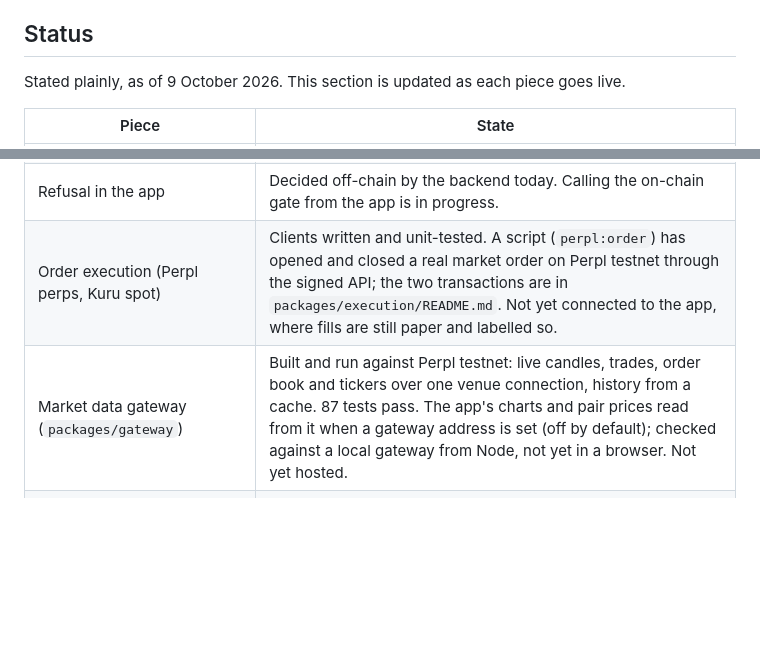
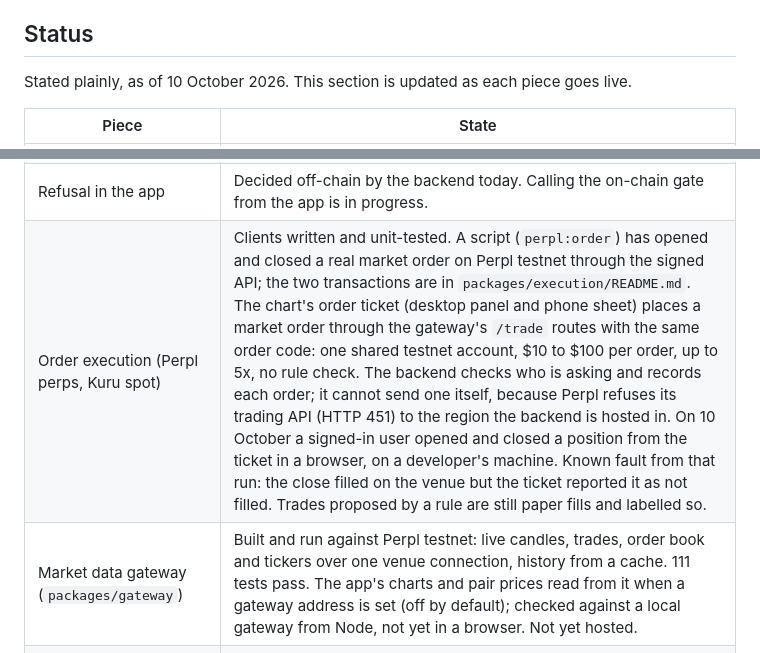
Before and after one commit to ezedike-evan/kanon, a Markdown page: README.md, 2 parts joined by grey strips. Drawn GitHub-style; blank space fills up the shorter version.

Commit message:
docs: status of the order ticket and where orders are sent from

```diff
--- a/README.md
+++ b/README.md
@@ -14,7 +14,7 @@ against.
 
 ## Status
 
-Stated plainly, as of 9 October 2026. This section is updated as each piece goes
+Stated plainly, as of 10 October 2026. This section is updated as each piece goes
 live.
 
 | Piece | State |
@@ -26,8 +26,8 @@ live.
 | Web and mobile clients | Built from one shared UI package. Not yet hosted publicly. |
 | Pinning from the app | Wired to the registry. Not yet exercised against the current deployment. |
 | Refusal in the app | Decided off-chain by the backend today. Calling the on-chain gate from the app is in progress. |
-| Order execution (Perpl perps, Kuru spot) | Clients written and unit-tested. A script (`perpl:order`) has opened and closed a real market order on Perpl testnet through the signed API; the two transactions are in `packages/execution/README.md`. Not yet connected to the app, where fills are still paper and labelled so. |
-| Market data gateway (`packages/gateway`) | Built and run against Perpl testnet: live candles, trades, order book and tickers over one venue connection, history from a cache. 87 tests pass. The app's charts and pair prices read from it when a gateway address is set (off by default); checked against a local gateway from Node, not yet in a browser. Not yet hosted. |
+| Order execution (Perpl perps, Kuru spot) | Clients written and unit-tested. A script (`perpl:order`) has opened and closed a real market order on Perpl testnet through the signed API; the two transactions are in `packages/execution/README.md`. The chart's order ticket (desktop panel and phone sheet) places a market order through the gateway's `/trade` routes with the same order code: one shared testnet account, $10 to $100 per order, up to 5x, no rule check. The backend checks who is asking and records each order; it cannot send one itself, because Perpl refuses its trading API (HTTP 451) to the region the backend is hosted in. On 10 October a signed-in user opened and closed a position from the ticket in a browser, on a developer's machine. Known fault from that run: the close filled on the venue but the ticket reported it as not filled. Trades proposed by a rule are still paper fills and labelled so. |
+| Market data gateway (`packages/gateway`) | Built and run against Perpl testnet: live candles, trades, order book and tickers over one venue connection, history from a cache. 111 tests pass. The app's charts and pair prices read from it when a gateway address is set (off by default); checked against a local gateway from Node, not yet in a browser. Not yet hosted. |
 | Price series keeper | Not running continuously. The testnet series is stale between runs. |
 | Indexer (Envio HyperIndex) | Written, not deployed. Does not index the strategy retire events yet. |
 
```
Also changed, not shown: docs/DESIGN.md (+7 -1 lines), docs/SECURITY.md (+13 -0 lines).
